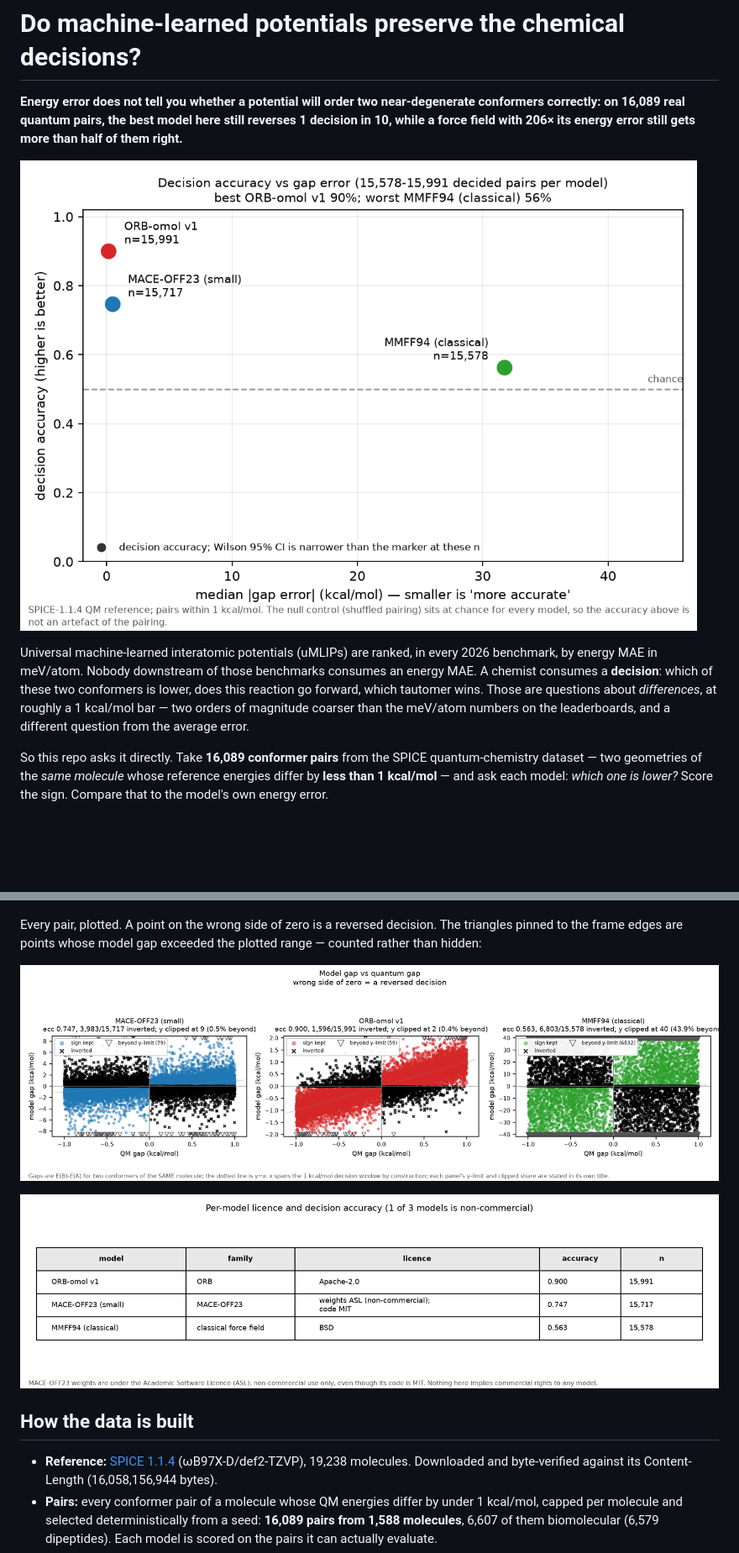
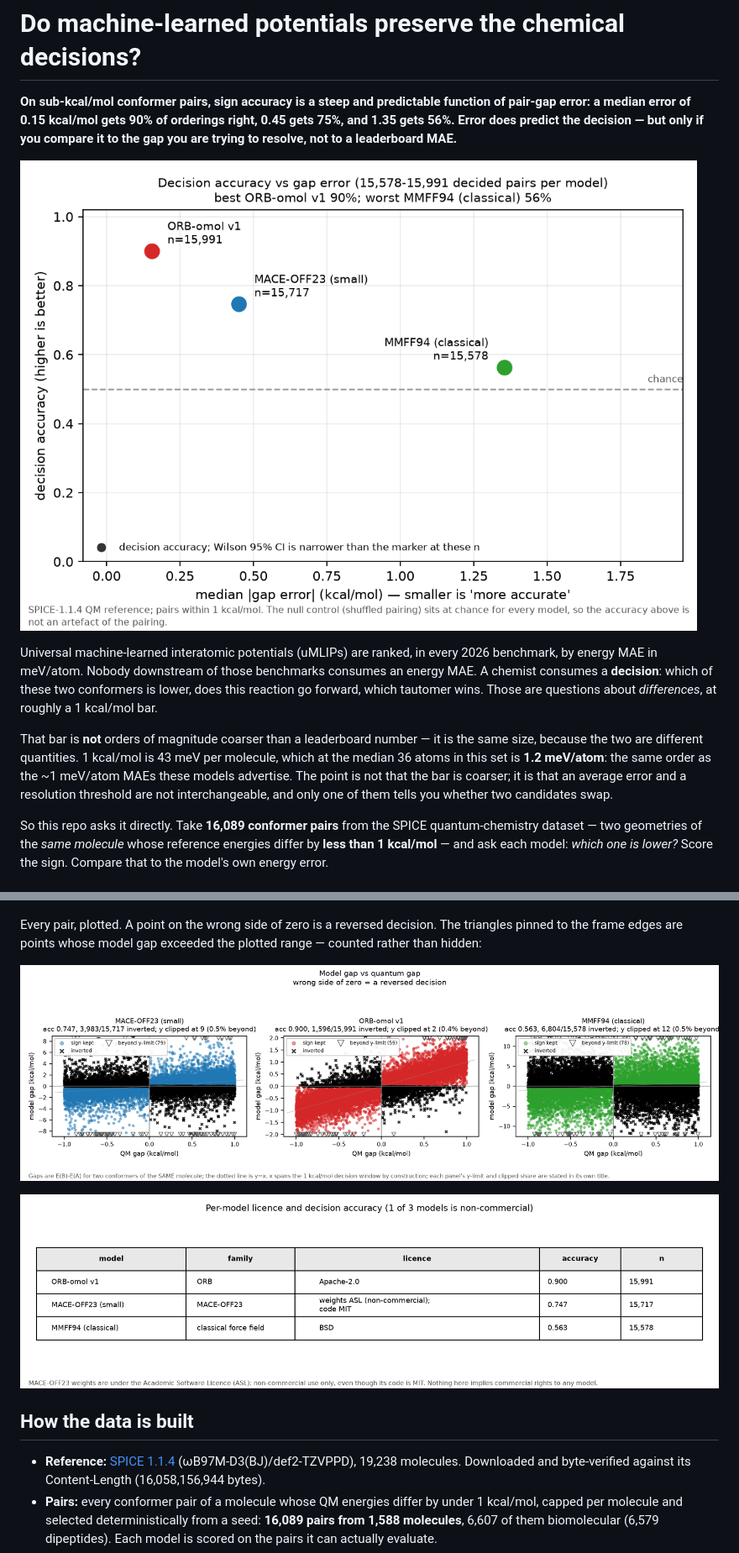
Before and after one commit to Qwuantabee/mlip-fidelity, a Markdown page: README.md, 2 parts joined by grey strips. Shown at 84% size. Drawn GitHub-style; pictures changed too: figures/fidelity_vs_error.png, figures/gap_scatter.png; blank space fills up the shorter version.

```diff
--- a/README.md
+++ b/README.md
@@ -1,6 +1,6 @@
 # Do machine-learned potentials preserve the chemical decisions?
 
-**Energy error does not tell you whether a potential will order two near-degenerate conformers correctly: on 16,089 real quantum pairs, the best model here still reverses 1 decision in 10, while a force field with 206× its energy error still gets more than half of them right.**
+**On sub-kcal/mol conformer pairs, sign accuracy is a steep and predictable function of pair-gap error: a median error of 0.15 kcal/mol gets 90% of orderings right, 0.45 gets 75%, and 1.35 gets 56%. Error does predict the decision — but only if you compare it to the gap you are trying to resolve, not to a leaderboard MAE.**
 
 ![Decision accuracy vs gap error](figures/fidelity_vs_error.png)
 
@@ -8,9 +8,14 @@ Universal machine-learned interatomic potentials (uMLIPs) are ranked, in every
 2026 benchmark, by energy MAE in meV/atom. Nobody downstream of those benchmarks
 consumes an energy MAE. A chemist consumes a **decision**: which of these two
 conformers is lower, does this reaction go forward, which tautomer wins. Those are
-questions about *differences*, at roughly a 1 kcal/mol bar — two orders of
-magnitude coarser than the meV/atom numbers on the leaderboards, and a different
-question from the average error.
+questions about *differences*, at roughly a 1 kcal/mol bar.
+
+That bar is **not** orders of magnitude coarser than a leaderboard number — it is
+the same size, because the two are different quantities. 1 kcal/mol is 43 meV per
+molecule, which at the median 36 atoms in this set is **1.2 meV/atom**: the same
+order as the ~1 meV/atom MAEs these models advertise. The point is not that the
+bar is coarser; it is that an average error and a resolution threshold are not
+interchangeable, and only one of them tells you whether two candidates swap.
 
 So this repo asks it directly. Take **16,089 conformer pairs** from the SPICE
 quantum-chemistry dataset — two geometries of the *same molecule* whose reference
@@ -87,7 +96,7 @@ plotted range — counted rather than hidden:
 ## How the data is built
 
 - **Reference:** [SPICE 1.1.4](https://zenodo.org/records/8222043)
-  (ωB97X-D/def2-TZVP), 19,238 molecules. Downloaded and byte-verified against its
+  (ωB97M-D3(BJ)/def2-TZVPPD), 19,238 molecules. Downloaded and byte-verified against its
   Content-Length (16,058,156,944 bytes).
 - **Pairs:** every conformer pair of a molecule whose QM energies differ by under
   1 kcal/mol, capped per molecule and selected deterministically from a seed:
```
Also changed, not shown: other parts of README.md (+46 -24 lines), DESIGN.md (+3 -3 lines), figures/accuracy_by_subset.png, figures/error_vs_gap.png, 10 other files.
